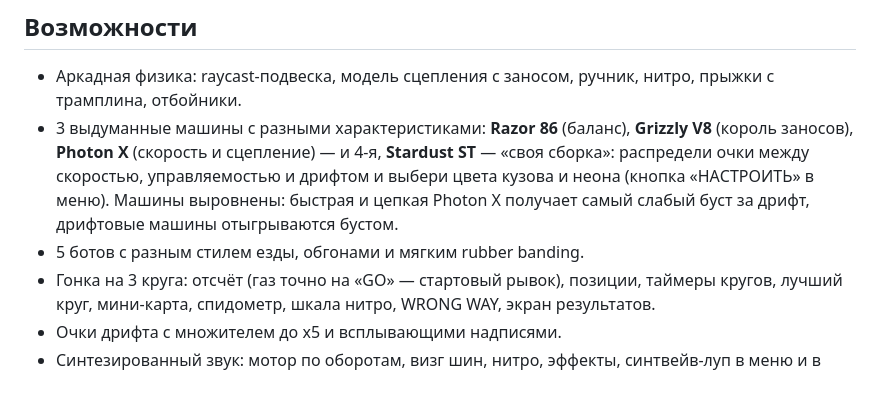
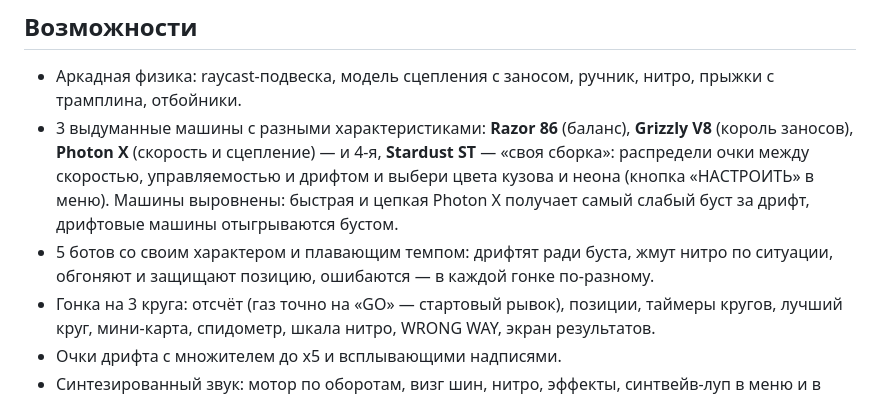
Before and after one commit to yakstork/claude_game, a Markdown page: README.md, the part around the change. Rendered like a GitHub page.

```diff
--- a/README.md
+++ b/README.md
@@ -20,7 +20,8 @@
   и дрифтом и выбери цвета кузова и неона (кнопка «НАСТРОИТЬ» в меню).
   Машины выровнены: быстрая и цепкая Photon X получает самый слабый буст за дрифт,
   дрифтовые машины отыгрываются бустом.
-- 5 ботов с разным стилем езды, обгонами и мягким rubber banding.
+- 5 ботов со своим характером и плавающим темпом: дрифтят ради буста, жмут нитро
+  по ситуации, обгоняют и защищают позицию, ошибаются — в каждой гонке по-разному.
 - Гонка на 3 круга: отсчёт (газ точно на «GO» — стартовый рывок), позиции, таймеры кругов, лучший круг, мини-карта,
   спидометр, шкала нитро, WRONG WAY, экран результатов.
 - Очки дрифта с множителем до x5 и всплывающими надписями.
```
Also changed, not shown: GAME_DESIGN.md (+19 -11 lines).
